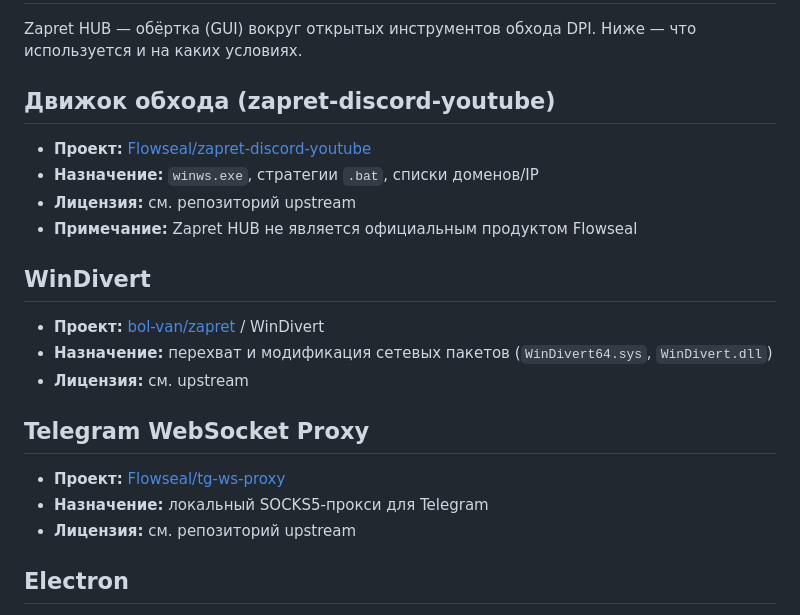
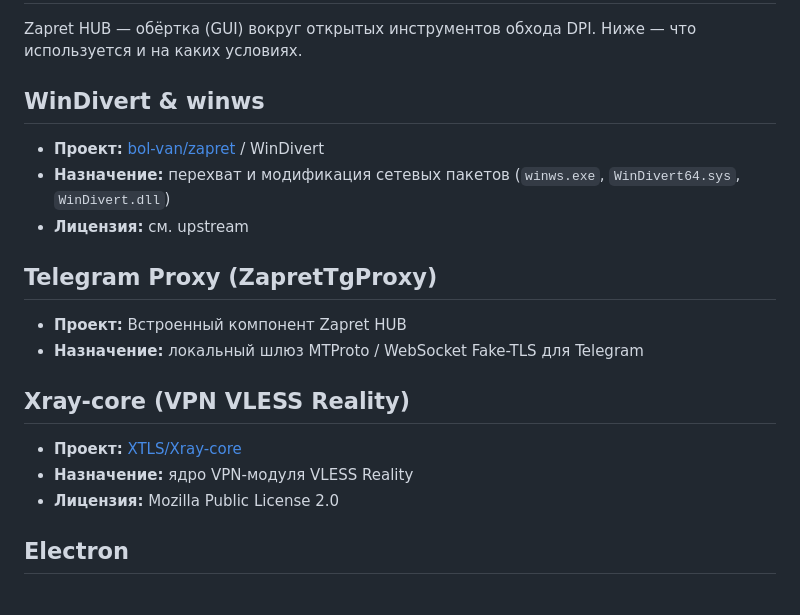
Before and after one commit to xRAYNERx/Zapret-HUB, a Markdown page: THIRD_PARTY_NOTICES.md, the part around the change. Drawn GitHub-style.

```diff
--- a/THIRD_PARTY_NOTICES.md
+++ b/THIRD_PARTY_NOTICES.md
@@ -2,24 +2,19 @@
 
 Zapret HUB — обёртка (GUI) вокруг открытых инструментов обхода DPI. Ниже — что используется и на каких условиях.
 
-## Движок обхода (zapret-discord-youtube)
-
-- **Проект:** [Flowseal/zapret-discord-youtube](https://github.com/Flowseal/zapret-discord-youtube)
-- **Назначение:** `winws.exe`, стратегии `.bat`, списки доменов/IP
-- **Лицензия:** см. репозиторий upstream
-- **Примечание:** Zapret HUB не является официальным продуктом Flowseal
-
-## WinDivert
-
+## WinDivert & winws
 - **Проект:** [bol-van/zapret](https://github.com/bol-van/zapret) / WinDivert
-- **Назначение:** перехват и модификация сетевых пакетов (`WinDivert64.sys`, `WinDivert.dll`)
+- **Назначение:** перехват и модификация сетевых пакетов (`winws.exe`, `WinDivert64.sys`, `WinDivert.dll`)
 - **Лицензия:** см. upstream
 
-## Telegram WebSocket Proxy
+## Telegram Proxy (ZapretTgProxy)
+- **Проект:** Встроенный компонент Zapret HUB
+- **Назначение:** локальный шлюз MTProto / WebSocket Fake-TLS для Telegram
 
-- **Проект:** [Flowseal/tg-ws-proxy](https://github.com/Flowseal/tg-ws-proxy)
-- **Назначение:** локальный SOCKS5-прокси для Telegram
-- **Лицензия:** см. репозиторий upstream
+## Xray-core (VPN VLESS Reality)
+- **Проект:** [XTLS/Xray-core](https://github.com/XTLS/Xray-core)
+- **Назначение:** ядро VPN-модуля VLESS Reality
+- **Лицензия:** Mozilla Public License 2.0
 
 ## Electron
 
```
Also changed, not shown: README.md (+5 -5 lines), docs/screenshots/01-glavnaya-vyklyucheno.png, docs/screenshots/02-glavnaya-vklyucheno.png, docs/screenshots/03-vkladka-vpn.png, docs/screenshots/04-vkladka-sajty.png, docs/screenshots/05-vkladka-nastrojki.png, 6 other files.
